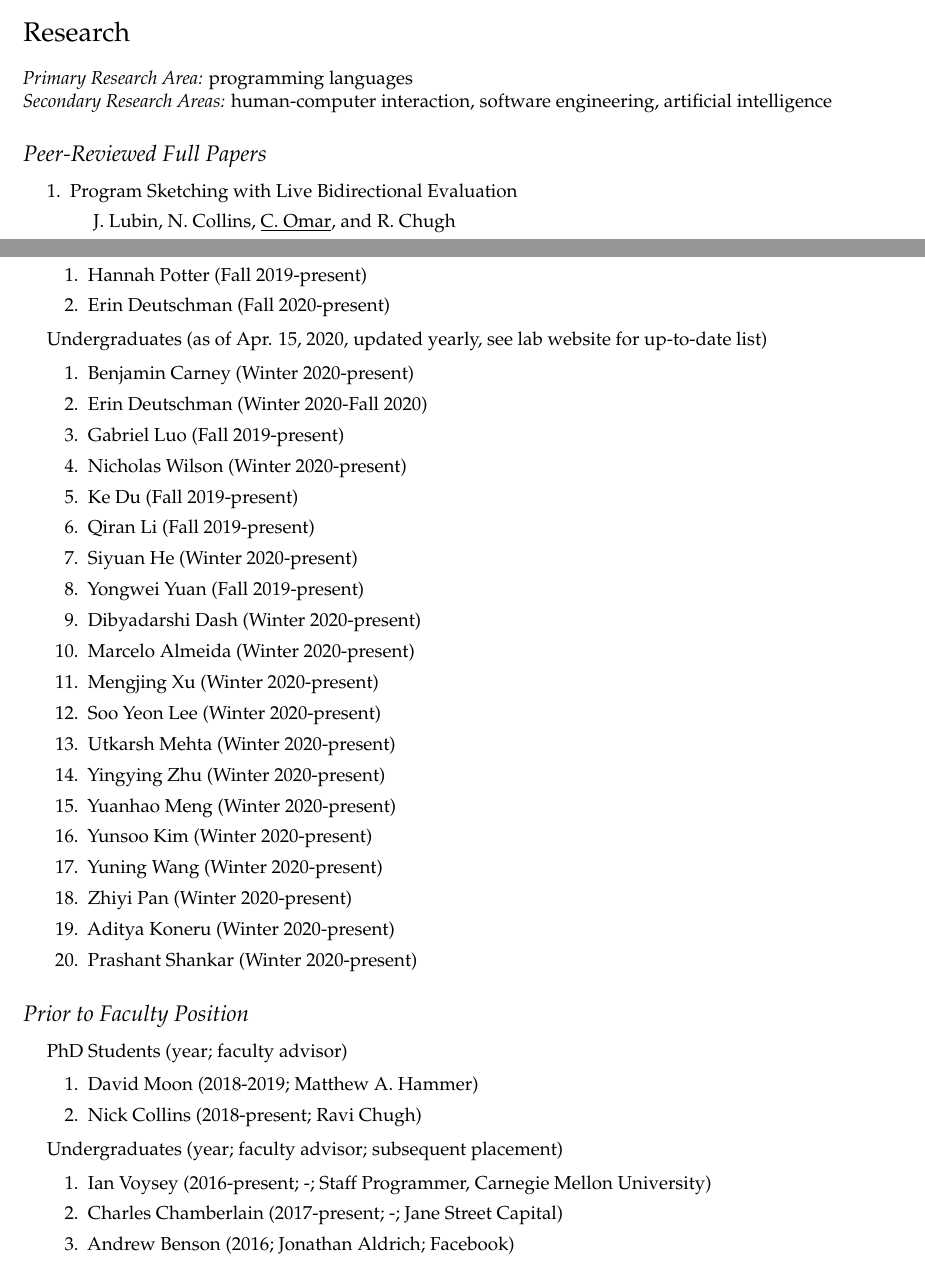
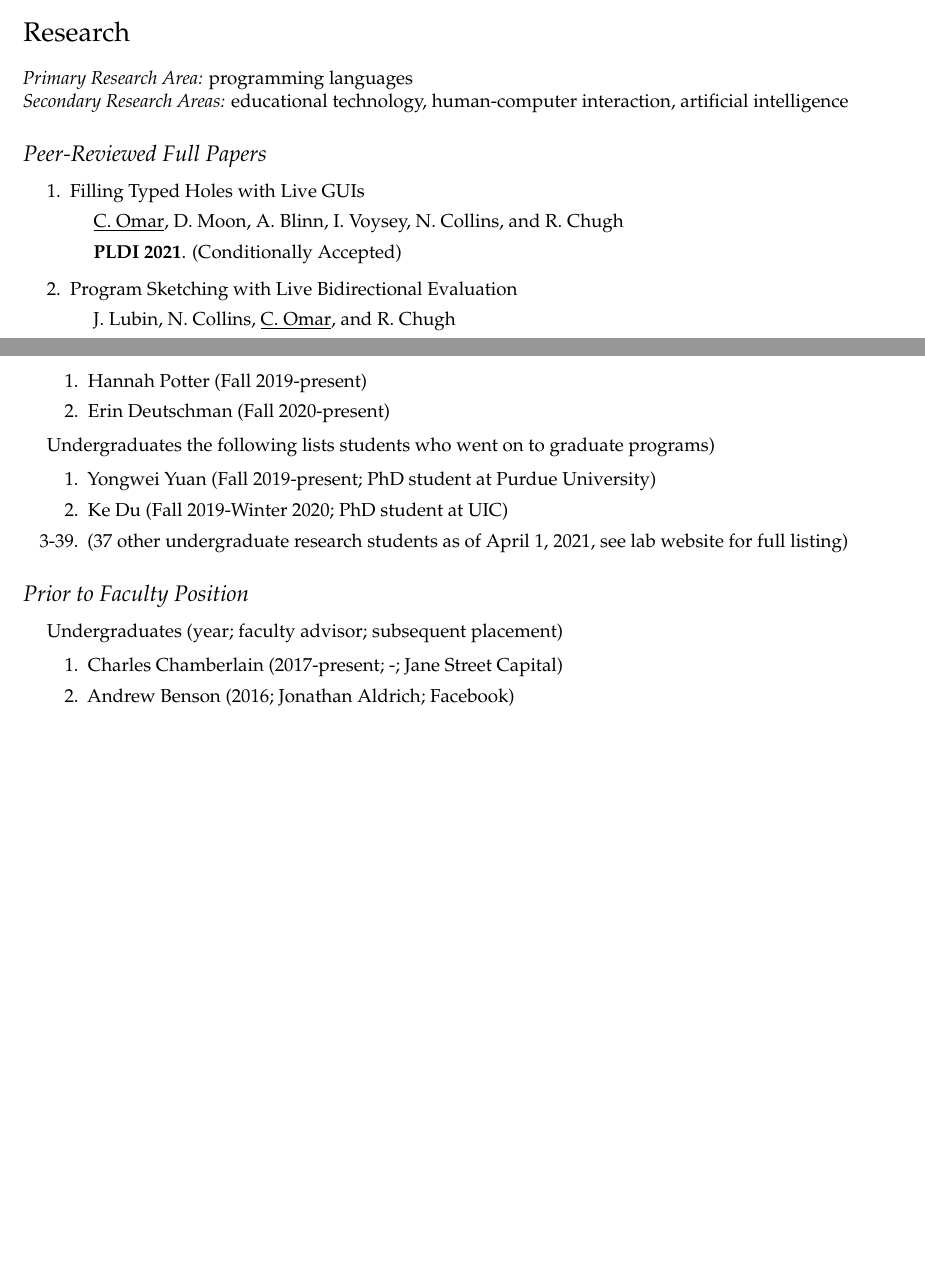
Before and after one commit to cyrus-/webpage, a LaTeX CV (omar-cv.tex): two parts of pages 2 and 5 of 6, joined at a grey line, cut so that both start at the same text, the shorter picture padded with empty space. Compiled offline with pdfLaTeX.

Commit message:
2020 FAR update

```diff
--- a/omar-cv.tex
+++ b/omar-cv.tex
@@ -214,11 +214,16 @@
 \section*{Research}
 
 \textit{Primary Research Area:} programming languages \\
-\textit{Secondary Research Areas:} human-computer interaction, software engineering, artificial intelligence
+\textit{Secondary Research Areas:} educational technology, human-computer interaction, artificial intelligence
 
 \subsection*{Peer-Reviewed Full Papers}
 
 \begin{enumerate}
+\item {Filling Typed Holes with Live GUIs}
+  \begin{itemize}
+    \item \underline{C. Omar}, D. Moon, A. Blinn, I. Voysey, N. Collins, and R. Chugh
+    \item \textbf{PLDI 2021}. (Conditionally Accepted)
+  \end{itemize}
 \item {Program Sketching with Live Bidirectional Evaluation}
   \begin{itemize}
     \item J. Lubin, N. Collins, \underline{C. Omar}, and R. Chugh
@@ -486,42 +491,45 @@
     \item Hannah Potter (Fall 2019-present)
     \item Erin Deutschman (Fall 2020-present)
   \end{enumerate}
-\item Undergraduates (as of Apr. 15, 2020, updated yearly, see lab website for up-to-date list)
+\item Undergraduates the following lists students who went on to graduate programs)
   \begin{enumerate}
-    \item Benjamin Carney (Winter 2020-present)
-    \item Erin Deutschman (Winter 2020-Fall 2020)
-    \item Gabriel Luo (Fall 2019-present)
-    \item Nicholas Wilson (Winter 2020-present)
-    \item Ke Du (Fall 2019-present)
-    \item Qiran Li (Fall 2019-present)
-    \item Siyuan He (Winter 2020-present)
-    \item Yongwei Yuan (Fall 2019-present)
-    \item Dibyadarshi Dash (Winter 2020-present)
-    \item Marcelo Almeida (Winter 2020-present)
-    \item Mengjing Xu (Winter 2020-present)
-    \item Soo Yeon Lee (Winter 2020-present)
-    \item Utkarsh Mehta (Winter 2020-present)
-    \item Yingying Zhu (Winter 2020-present)
-    \item Yuanhao Meng (Winter 2020-present)
-    \item Yunsoo Kim (Winter 2020-present)
-    \item Yuning Wang (Winter 2020-present)
-    \item Zhiyi Pan (Winter 2020-present)
-    \item Aditya Koneru (Winter 2020-present)
-    \item Prashant Shankar (Winter 2020-present)
+    \item Yongwei Yuan (Fall 2019-present; PhD student at Purdue University)
+    \item Ke Du (Fall 2019-Winter 2020; PhD student at UIC)
+    % \item Yunsoo Kim (Winter 2020-present)
+    % \item Yuning Wang (Winter 2020-present)
+    % \item Zhiyi Pan (Winter 2020-present)
+    % \item Dibyadarshi Dash (Winter 2020-present)
+    % \item Marcelo Almeida (Winter 2020-present)
+    % \item Nicholas Wilson (Winter 2020-present)
+    % \item Erin Deutschman (Winter 2020-present)
+    % \item Soo Yeon Lee (Winter 2020-present)
+    % \item Utkarsh Mehta (Winter 2020-present)
+    % \item Siyuan He (Winter 2020-present)
+    % \item Yongwei Yuan (Fall 2019-present) (now a PhD student at Purdue University)
+    % \item Benjamin Carney (Winter 2020-Summer 2020)
+    % \item Gabriel Luo (Fall 2019-Fall 2020)
+    % \item Ke Du (Fall 2019-Winter 2020)
+    % \item Qiran Li (Fall 2019-Winter 2020)
+    % \item Mengjing Xu (Winter 2020-Fall 2020)
+    % \item Yingying Zhu (Winter 2020-Fall 2020)
+    % \item Yuanhao Meng (Winter 2019-Summer 2020)
+    % \item Aditya Koneru (Winter 2020-Summer 2020)
+    % \item Prashant Shankar (Winter 2020-Summer 2020)
+    \item[3-39.] (37 other undergraduate research students as of April 1, 2021, see lab website for full listing)
   \end{enumerate}
 \end{itemize}
 
 \subsection*{Prior to Faculty Position}
 
 \begin{itemize}
-\item PhD Students (year; faculty advisor)
-  \begin{enumerate}
-    \item David Moon (2018-2019; Matthew A. Hammer)
-    \item Nick Collins (2018-present; Ravi Chugh)
-  \end{enumerate}
+% \item PhD Students (year; faculty advisor)
+%   \begin{enumerate}
+%     \item David Moon (2018-2019; Matthew A. Hammer)
+%     \item Nick Collins (2018-present; Ravi Chugh)
+%   \end{enumerate}
 \item Undergraduates (year; faculty advisor; subsequent placement)
   \begin{enumerate}
-  \item Ian Voysey (2016-present; -; Staff Programmer, Carnegie Mellon University)
+  % \item Ian Voysey (2016-present; -; Staff Programmer, Carnegie Mellon University)
   \item Charles Chamberlain (2017-present; -; Jane Street Capital)
   \item Andrew Benson (2016; Jonathan Aldrich; Facebook)
   \item Chenglong Wang (2015; Jonathan Aldrich; PhD student, University of Washington)
```
Also changed, not shown: omar-cv.pdf, omar-cv.tex (5 more changed lines).
